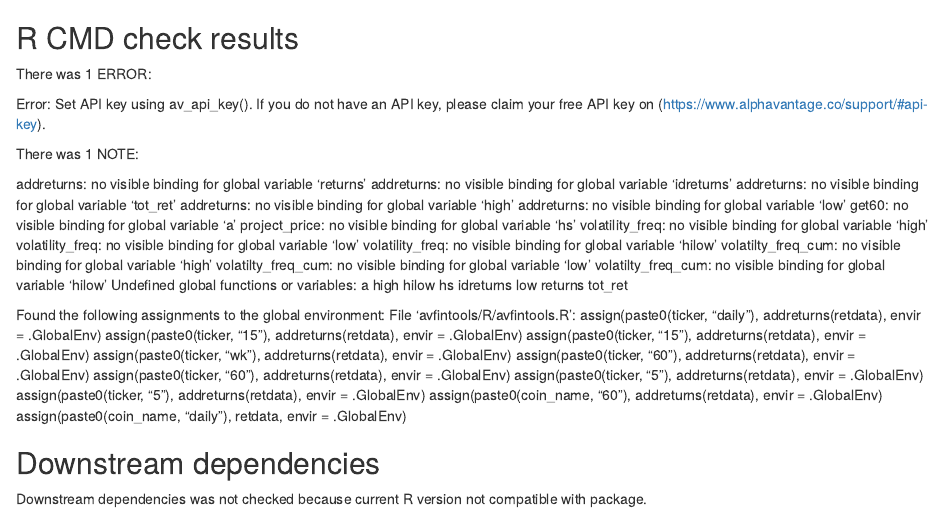
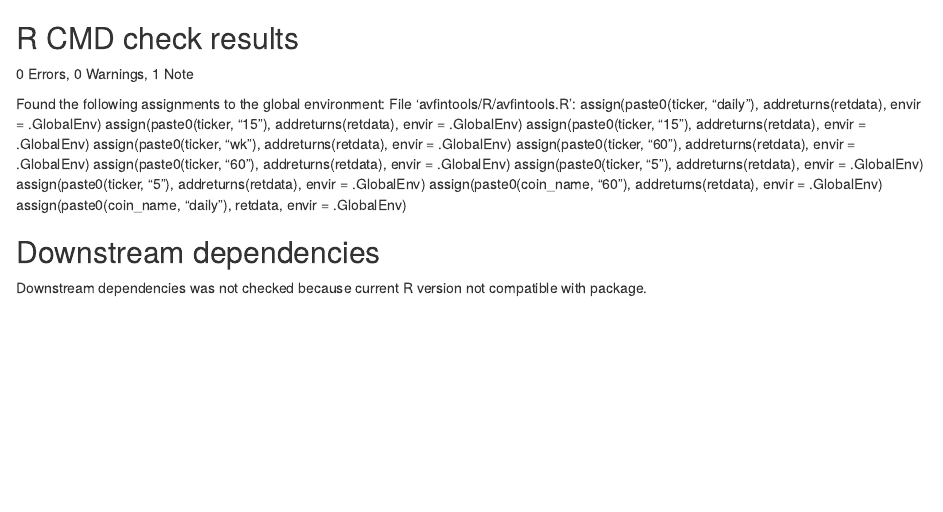
Before and after one commit to weied/avfintools, an R Markdown document (cran-comments.Rmd): the page in a window 1100 px wide, from its top. Rendered offline with R 4.5, knitr and Pandoc, with nearby package versions.

Commit message:
resolved errors and 1 note

```diff
--- a/R/avfintools.R
+++ b/R/avfintools.R
@@ -190,7 +198,7 @@ get60 <- function (ticker, truncated = TRUE) {
   if (truncated == TRUE) {
     retdata <- retdata[between(hour(retdata$timestamp), 6, 13),]
     assign(paste0(ticker, '60'), addreturns(retdata), envir = .GlobalEnv)
-  } else {a
+  } else {
     assign(paste0(ticker, '60'), addreturns(retdata), envir = .GlobalEnv)
   }
 }
@@ -331,15 +345,4 @@ thedayafter <- function(dataset, price_input){
   plot_ly(ndf, type = 'histogram', x=~returns, histnorm = 'probability', name = 'Trading Day') %>% add_histogram(x = ~idreturns, name = "AH + PM") %>% layout(title = paste('One Day Returns after', as.character(price_input), '% change'))
 }
 
-#' Cumulative Frequency plot of Range, as well as maximun Upward and Downward Movement
-#'
-#' a plot_ly plot
-#' @param df Dataframe with daily data
-#' @param tick_name The ticker so the graph is correct
-#' @return Cumulative frequency plot where you can find intraday volatility (range), maximun upside (Upward Movement), maximun downside (Downward Movement) on a cumulative percentile basis
-#' @examples
-#' volatilty_freq(SPYdaily, "SPY")
-#' @export
-volatilty_freq_cum <- function(df, tick_name) {
 
-  df <- df %>% dplyr::mutate(hilow = high - low)
--- a/cran-comments.Rmd
+++ b/cran-comments.Rmd
@@ -1,26 +1,6 @@
 ## R CMD check results
-There was 1 ERROR:
 
-Error: Set API key using av_api_key(). If you do not have an API key, please claim your free API key on (https://www.alphavantage.co/support/#api-key).
-
-
-There was 1 NOTE:
-
-  addreturns: no visible binding for global variable 'returns'
-  addreturns: no visible binding for global variable 'idreturns'
-  addreturns: no visible binding for global variable 'tot_ret'
-  addreturns: no visible binding for global variable 'high'
-  addreturns: no visible binding for global variable 'low'
-  get60: no visible binding for global variable 'a'
-  project_price: no visible binding for global variable 'hs'
-  volatility_freq: no visible binding for global variable 'high'
-  volatility_freq: no visible binding for global variable 'low'
-  volatility_freq: no visible binding for global variable 'hilow'
-  volatilty_freq_cum: no visible binding for global variable 'high'
-  volatilty_freq_cum: no visible binding for global variable 'low'
-  volatilty_freq_cum: no visible binding for global variable 'hilow'
-  Undefined global functions or variables:
-    a high hilow hs idreturns low returns tot_ret
+0 Errors, 0 Warnings, 1 Note
 
   Found the following assignments to the global environment:
   File 'avfintools/R/avfintools.R':
```
Also changed, not shown: R/avfintools.R (38 more changed lines), cran-comments.Rmd (1 more changed lines), 13 other files.
